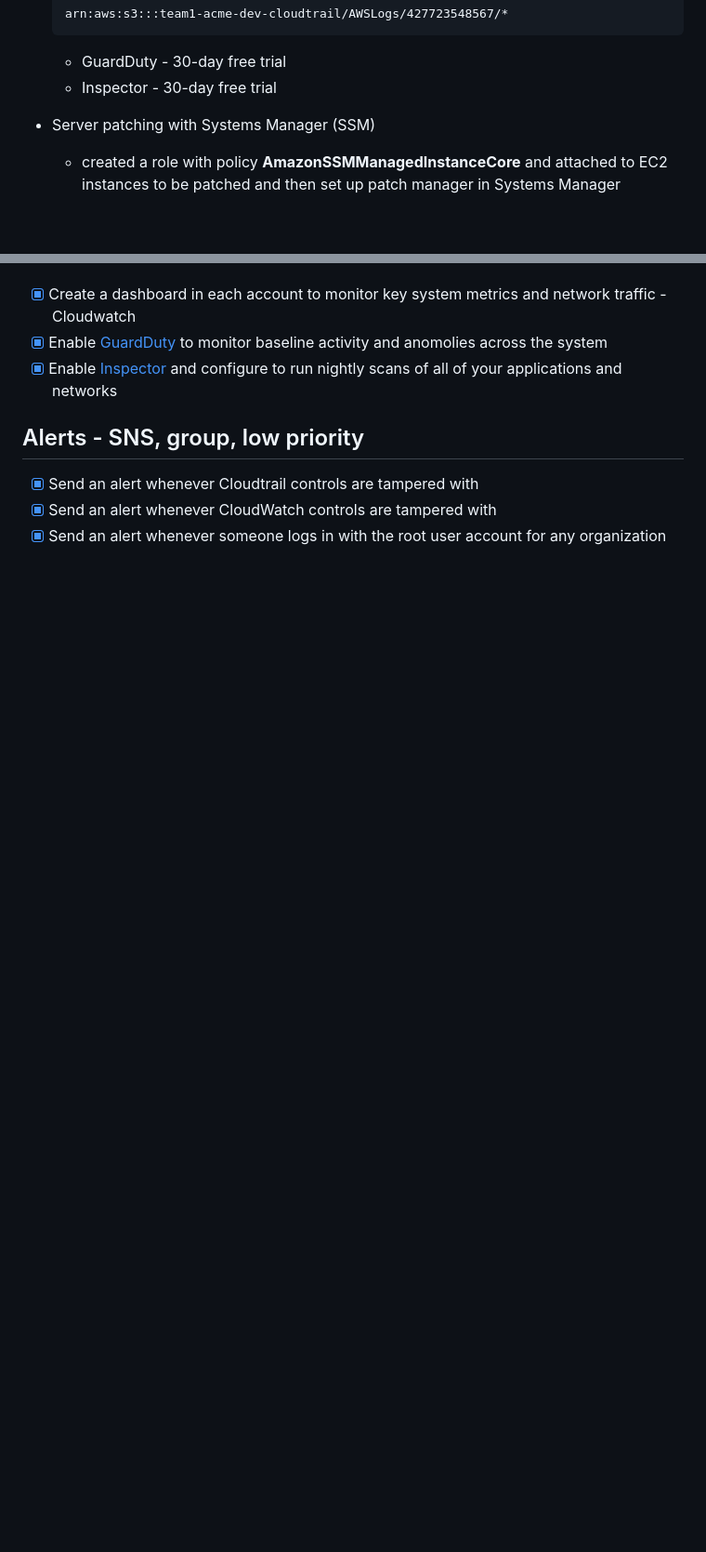
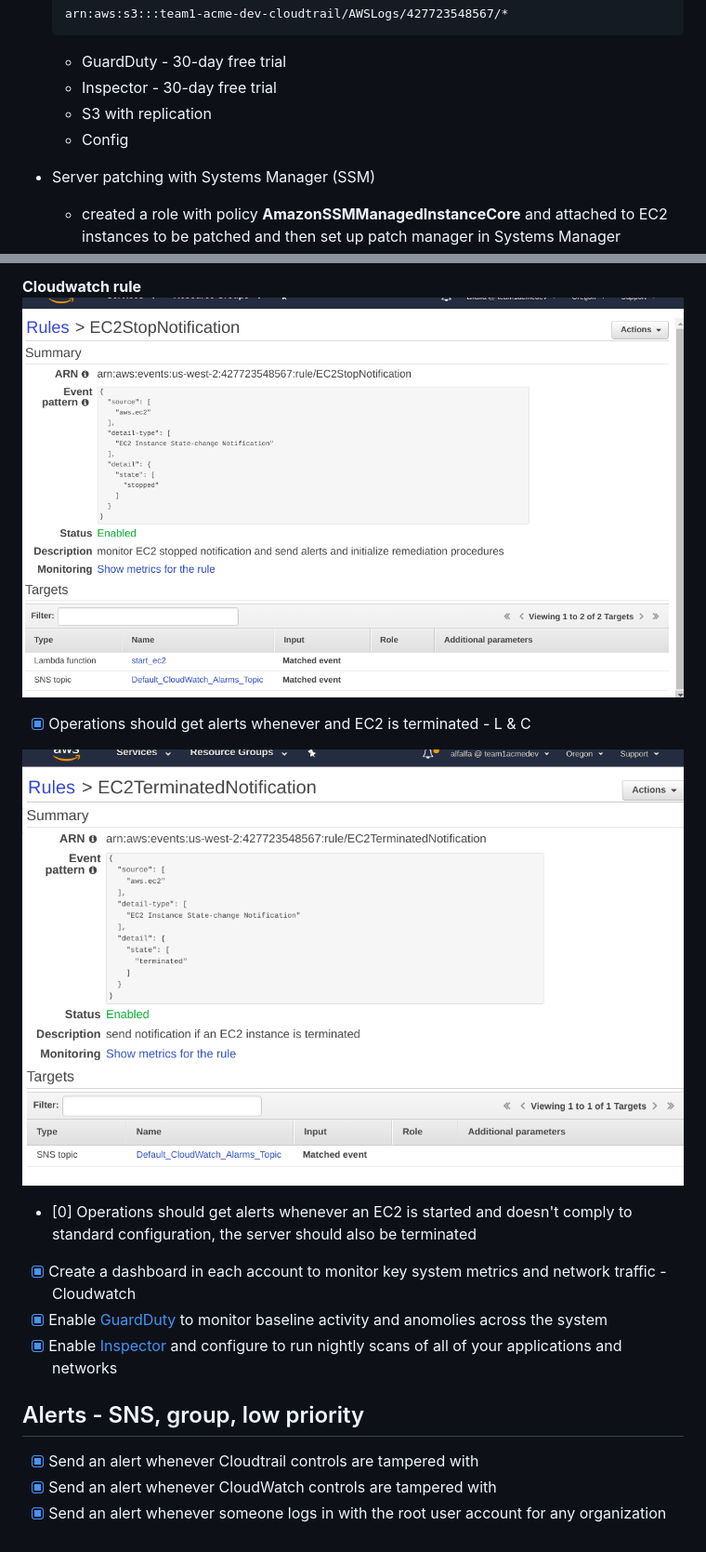
Before and after one commit to alf808/soupy-rigmarole, a Markdown page: businessbox.md, 2 parts joined by grey strips. Shown: that part at 93% size. GitHub-like rendering; pictures changed too: cloudwatch_ec2_stop_rule.png (added), cloudwatch_ec2_terminate_rule.png (added); blank space fills up the shorter version.

Commit message:
added cloudwatch EC2 rules

````diff
--- a/businessbox.md
+++ b/businessbox.md
@@ -149,6 +149,8 @@ sudo systemctl enable awslogsd.service
     ```
     * GuardDuty - 30-day free trial
     * Inspector - 30-day free trial
+    * S3 with replication
+    * Config
 
   * Server patching with Systems Manager (SSM)
     * created a role with policy **AmazonSSMManagedInstanceCore** and attached to EC2 instances to be patched and then set up patch manager in Systems Manager
@@ -260,3 +282,13 @@ SNS notification
+**Cloudwatch rule**
+![EC2 stop rule](cloudwatch_ec2_stop_rule.png)
+
+  * [x] Operations should get alerts whenever and EC2 is terminated - L & C
+
+![EC2 terminated rule](cloudwatch_ec2_terminate_rule.png)
+
+  * [0] Operations should get alerts whenever an EC2 is started and doesn't comply to standard configuration, the server should also be terminated
+
+
   * [x] Create a dashboard in each account to monitor key system metrics and network traffic - Cloudwatch
   * [x] Enable [GuardDuty](https://aws.amazon.com/guardduty/) to monitor baseline activity and anomolies across the system
   * [x] Enable [Inspector](https://aws.amazon.com/inspector/) and configure to run nightly scans of all of your applications and networks
````
Also changed, not shown: other parts of businessbox.md (+23 -3 lines), startec2_lambda.png (added).
